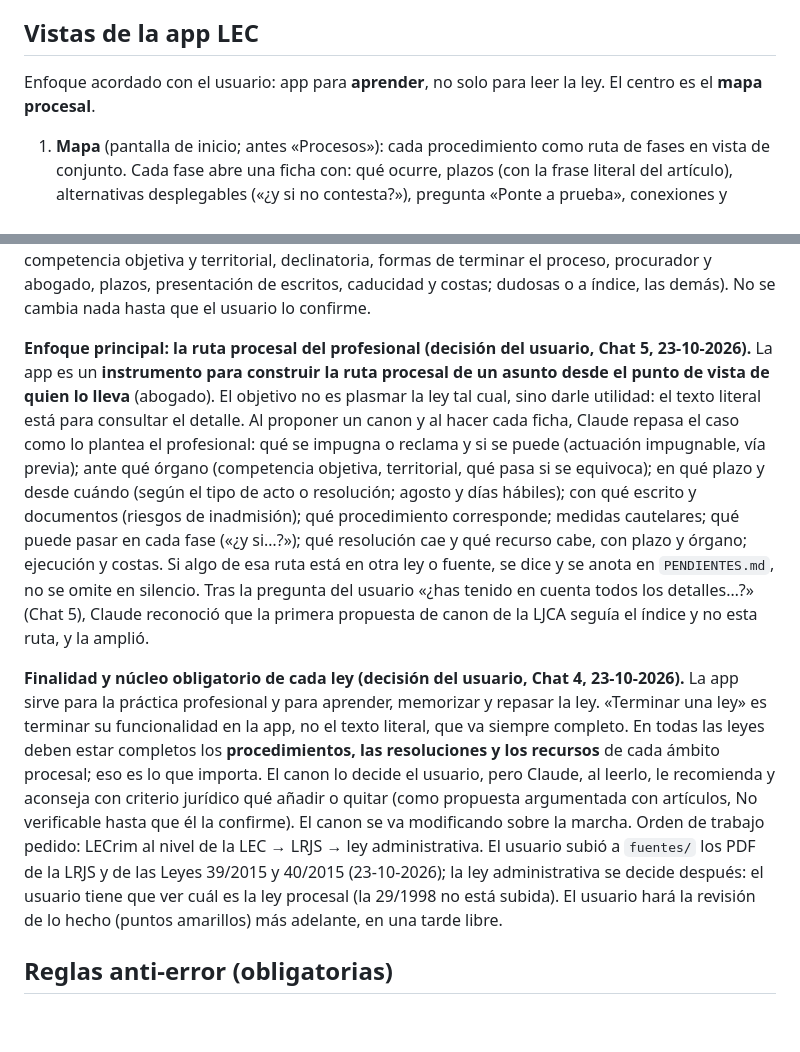
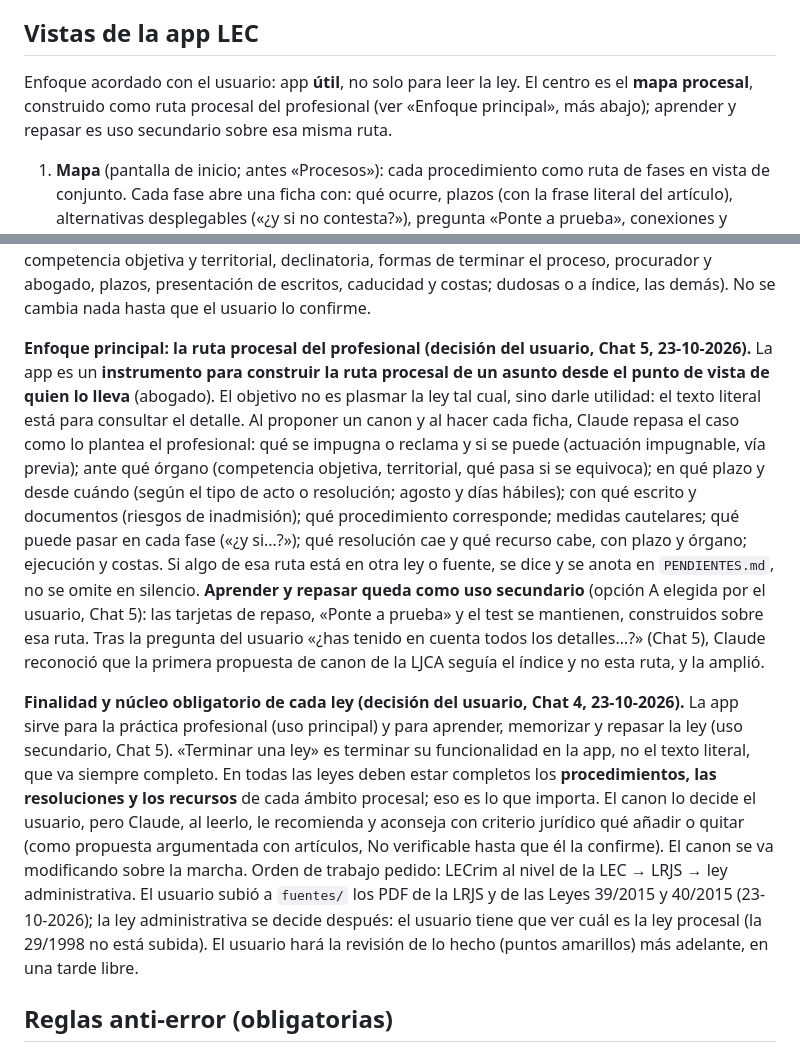
Before and after one commit to janorik/leyes-interactivas-claude, a Markdown page: CLAUDE.md, 2 parts joined by grey strips. Drawn GitHub-style; blank space fills up the shorter version.

Commit message:
CLAUDE.md: la ruta del profesional es el uso principal; aprender y repasar, secundario (opción A del usuario)
Co-Authored-By: Claude Opus 5.5 <noreply@anthropic.com>
Claude-Session: https://claude.ai/code/session_01LAgsiL4y8LFZpof9op1U5p

```diff
--- a/CLAUDE.md
+++ b/CLAUDE.md
@@ -92,7 +92,7 @@ repaso:         [{id, pregunta, respuesta, articulos, origen, revisado}]
 - **Volver a una versión anterior:** botón «Revert» de la PR ya unida en GitHub, o pedírselo a Claude (cada versión queda en el historial). No se pueden crear etiquetas de versión desde aquí (GitHub devuelve 403).
 
 ## Vistas de la app LEC
-Enfoque acordado con el usuario: app para **aprender**, no solo para leer la ley. El centro es el **mapa procesal**.
+Enfoque acordado con el usuario: app **útil**, no solo para leer la ley. El centro es el **mapa procesal**, construido como ruta procesal del profesional (ver «Enfoque principal», más abajo); aprender y repasar es uso secundario sobre esa misma ruta.
 1. **Mapa** (pantalla de inicio; antes «Procesos»): cada procedimiento como ruta de fases en vista de conjunto. Cada fase abre una ficha con: qué ocurre, plazos (con la frase literal del artículo), alternativas desplegables («¿y si no contesta?»), pregunta «Ponte a prueba», conexiones y enlaces a otros procesos. En móvil la ficha se abre como hoja inferior; en ordenador, como panel lateral.
 1 bis. **Procedimientos**: los mismos bloques del mapa agrupados por tipo de juicio (declarativos, especiales, ejecución, cautelares…), definidos en `vista_procedimientos` de `procedimientos.json`. Pedido por el usuario para estudiar por tipo de juicio.
 1 ter. **Recursos**: pestaña propia. En la LEC abre el selector, las fichas y el test; en una ley sin `recursos.json` muestra los bloques de `vista_recursos`.
@@ -108,9 +108,9 @@ Todo artículo citado en cualquier vista es un enlace que abre su texto literal.
 
 **Criterio de contenido para todas las leyes (aprobado por el usuario, 22-10-2026).** La app sirve para orientarse de forma sencilla en procedimientos, opciones y recursos; no para cargar toda la ley (para el detalle están el texto literal y el BOE). Antes de desarrollar o mantener una ficha, la pregunta es: «¿ayuda a orientarse en el procedimiento, las opciones y los recursos?», no «¿está en el canon?». El canon marca el máximo. **Pendiente:** revisar con este criterio lo ya hecho en la LEC, empezando por las disposiciones generales (propuesta de Claude en el Chat 3: mantener competencia objetiva y territorial, declinatoria, formas de terminar el proceso, procurador y abogado, plazos, presentación de escritos, caducidad y costas; dudosas o a índice, las demás). No se cambia nada hasta que el usuario lo confirme.
 
-**Enfoque principal: la ruta procesal del profesional (decisión del usuario, Chat 5, 23-10-2026).** La app es un **instrumento para construir la ruta procesal de un asunto desde el punto de vista de quien lo lleva** (abogado). El objetivo no es plasmar la ley tal cual, sino darle utilidad: el texto literal está para consultar el detalle. Al proponer un canon y al hacer cada ficha, Claude repasa el caso como lo plantea el profesional: qué se impugna o reclama y si se puede (actuación impugnable, vía previa); ante qué órgano (competencia objetiva, territorial, qué pasa si se equivoca); en qué plazo y desde cuándo (según el tipo de acto o resolución; agosto y días hábiles); con qué escrito y documentos (riesgos de inadmisión); qué procedimiento corresponde; medidas cautelares; qué puede pasar en cada fase («¿y si…?»); qué resolución cae y qué recurso cabe, con plazo y órgano; ejecución y costas. Si algo de esa ruta está en otra ley o fuente, se dice y se anota en `PENDIENTES.md`, no se omite en silencio. Tras la pregunta del usuario «¿has tenido en cuenta todos los detalles…?» (Chat 5), Claude reconoció que la primera propuesta de canon de la LJCA seguía el índice y no esta ruta, y la amplió.
+**Enfoque principal: la ruta procesal del profesional (decisión del usuario, Chat 5, 23-10-2026).** La app es un **instrumento para construir la ruta procesal de un asunto desde el punto de vista de quien lo lleva** (abogado). El objetivo no es plasmar la ley tal cual, sino darle utilidad: el texto literal está para consultar el detalle. Al proponer un canon y al hacer cada ficha, Claude repasa el caso como lo plantea el profesional: qué se impugna o reclama y si se puede (actuación impugnable, vía previa); ante qué órgano (competencia objetiva, territorial, qué pasa si se equivoca); en qué plazo y desde cuándo (según el tipo de acto o resolución; agosto y días hábiles); con qué escrito y documentos (riesgos de inadmisión); qué procedimiento corresponde; medidas cautelares; qué puede pasar en cada fase («¿y si…?»); qué resolución cae y qué recurso cabe, con plazo y órgano; ejecución y costas. Si algo de esa ruta está en otra ley o fuente, se dice y se anota en `PENDIENTES.md`, no se omite en silencio. **Aprender y repasar queda como uso secundario** (opción A elegida por el usuario, Chat 5): las tarjetas de repaso, «Ponte a prueba» y el test se mantienen, construidos sobre esa ruta. Tras la pregunta del usuario «¿has tenido en cuenta todos los detalles…?» (Chat 5), Claude reconoció que la primera propuesta de canon de la LJCA seguía el índice y no esta ruta, y la amplió.
 
-**Finalidad y núcleo obligatorio de cada ley (decisión del usuario, Chat 4, 23-10-2026).** La app sirve para la práctica profesional y para aprender, memorizar y repasar la ley. «Terminar una ley» es terminar su funcionalidad en la app, no el texto literal, que va siempre completo. En todas las leyes deben estar completos los **procedimientos, las resoluciones y los recursos** de cada ámbito procesal; eso es lo que importa. El canon lo decide el usuario, pero Claude, al leerlo, le recomienda y aconseja con criterio jurídico qué añadir o quitar (como propuesta argumentada con artículos, No verificable hasta que él la confirme). El canon se va modificando sobre la marcha. Orden de trabajo pedido: LECrim al nivel de la LEC → LRJS → ley administrativa. El usuario subió a `fuentes/` los PDF de la LRJS y de las Leyes 39/2015 y 40/2015 (23-10-2026); la ley administrativa se decide después: el usuario tiene que ver cuál es la ley procesal (la 29/1998 no está subida). El usuario hará la revisión de lo hecho (puntos amarillos) más adelante, en una tarde libre.
+**Finalidad y núcleo obligatorio de cada ley (decisión del usuario, Chat 4, 23-10-2026).** La app sirve para la práctica profesional (uso principal) y para aprender, memorizar y repasar la ley (uso secundario, Chat 5). «Terminar una ley» es terminar su funcionalidad en la app, no el texto literal, que va siempre completo. En todas las leyes deben estar completos los **procedimientos, las resoluciones y los recursos** de cada ámbito procesal; eso es lo que importa. El canon lo decide el usuario, pero Claude, al leerlo, le recomienda y aconseja con criterio jurídico qué añadir o quitar (como propuesta argumentada con artículos, No verificable hasta que él la confirme). El canon se va modificando sobre la marcha. Orden de trabajo pedido: LECrim al nivel de la LEC → LRJS → ley administrativa. El usuario subió a `fuentes/` los PDF de la LRJS y de las Leyes 39/2015 y 40/2015 (23-10-2026); la ley administrativa se decide después: el usuario tiene que ver cuál es la ley procesal (la 29/1998 no está subida). El usuario hará la revisión de lo hecho (puntos amarillos) más adelante, en una tarde libre.
 
 ## Reglas anti-error (obligatorias)
 - Todo plazo, fase, recurso o tarjeta lleva el artículo o artículos en que se basa.
```
